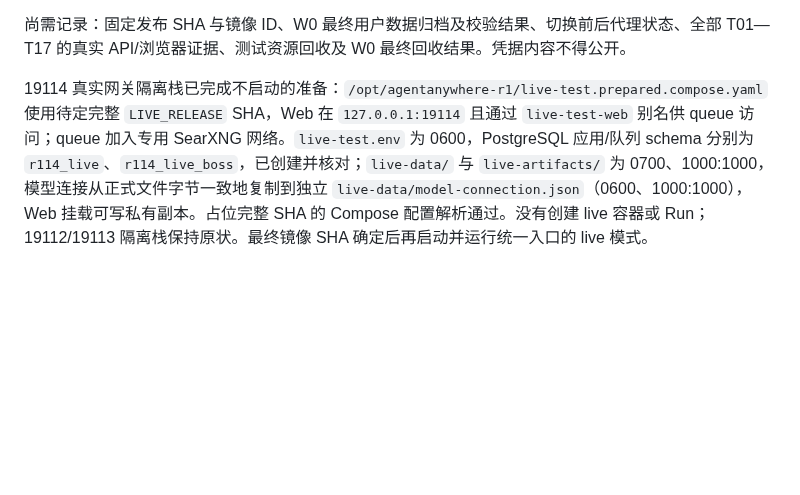
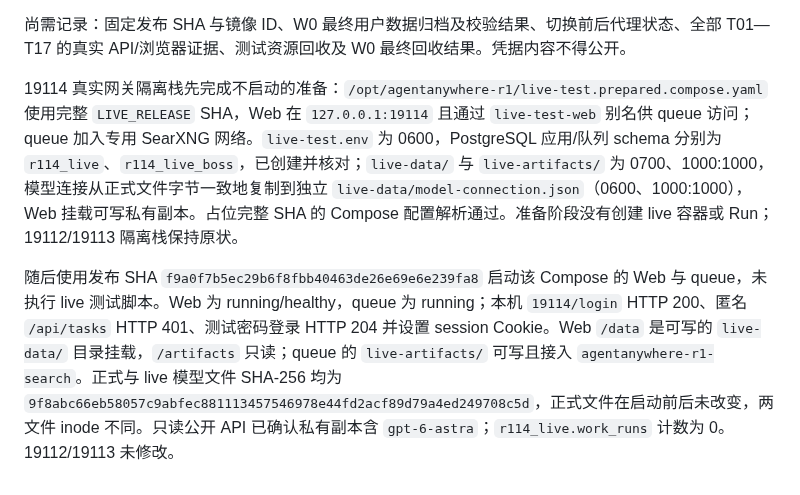
Before and after one commit to kassol/AgentAnywhere, a Markdown page: docs/evidence/r1-14.md, the part around the change. Drawn GitHub-style; blank space fills up the shorter version.

Commit message:
Record started live acceptance services

```diff
--- a/docs/evidence/r1-14.md
+++ b/docs/evidence/r1-14.md
@@ -12,4 +12,6 @@
 
 尚需记录：固定发布 SHA 与镜像 ID、W0 最终用户数据归档及校验结果、切换前后代理状态、全部 T01—T17 的真实 API/浏览器证据、测试资源回收及 W0 最终回收结果。凭据内容不得公开。
 
-19114 真实网关隔离栈已完成不启动的准备：`/opt/agentanywhere-r1/live-test.prepared.compose.yaml` 使用待定完整 `LIVE_RELEASE` SHA，Web 在 `127.0.0.1:19114` 且通过 `live-test-web` 别名供 queue 访问；queue 加入专用 SearXNG 网络。`live-test.env` 为 0600，PostgreSQL 应用/队列 schema 分别为 `r114_live`、`r114_live_boss`，已创建并核对；`live-data/` 与 `live-artifacts/` 为 0700、1000:1000，模型连接从正式文件字节一致地复制到独立 `live-data/model-connection.json`（0600、1000:1000），Web 挂载可写私有副本。占位完整 SHA 的 Compose 配置解析通过。没有创建 live 容器或 Run；19112/19113 隔离栈保持原状。最终镜像 SHA 确定后再启动并运行统一入口的 live 模式。
+19114 真实网关隔离栈先完成不启动的准备：`/opt/agentanywhere-r1/live-test.prepared.compose.yaml` 使用完整 `LIVE_RELEASE` SHA，Web 在 `127.0.0.1:19114` 且通过 `live-test-web` 别名供 queue 访问；queue 加入专用 SearXNG 网络。`live-test.env` 为 0600，PostgreSQL 应用/队列 schema 分别为 `r114_live`、`r114_live_boss`，已创建并核对；`live-data/` 与 `live-artifacts/` 为 0700、1000:1000，模型连接从正式文件字节一致地复制到独立 `live-data/model-connection.json`（0600、1000:1000），Web 挂载可写私有副本。占位完整 SHA 的 Compose 配置解析通过。准备阶段没有创建 live 容器或 Run；19112/19113 隔离栈保持原状。
+
+随后使用发布 SHA `f9a0f7b5ec29b6f8fbb40463de26e69e6e239fa8` 启动该 Compose 的 Web 与 queue，未执行 live 测试脚本。Web 为 running/healthy，queue 为 running；本机 `19114/login` HTTP 200、匿名 `/api/tasks` HTTP 401、测试密码登录 HTTP 204 并设置 session Cookie。Web `/data` 是可写的 `live-data/` 目录挂载，`/artifacts` 只读；queue 的 `live-artifacts/` 可写且接入 `agentanywhere-r1-search`。正式与 live 模型文件 SHA-256 均为 `9f8abc66eb58057c9abfec881113457546978e44fd2acf89d79a4ed249708c5d`，正式文件在启动前后未改变，两文件 inode 不同。只读公开 API 已确认私有副本含 `gpt-6-astra`；`r114_live.work_runs` 计数为 0。19112/19113 未修改。
```
